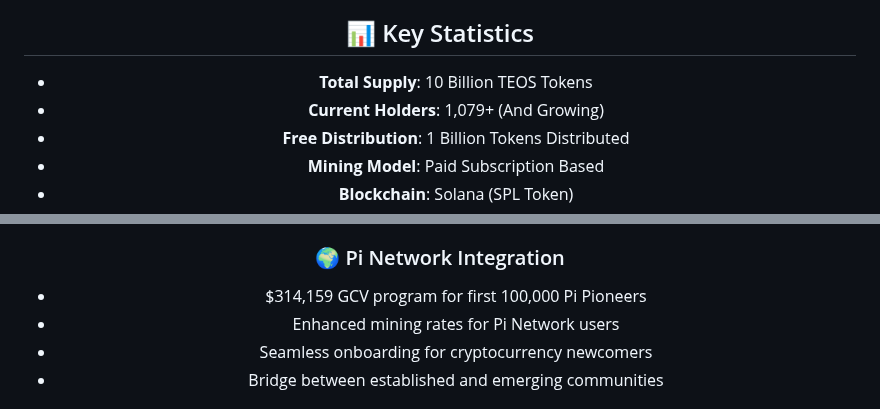
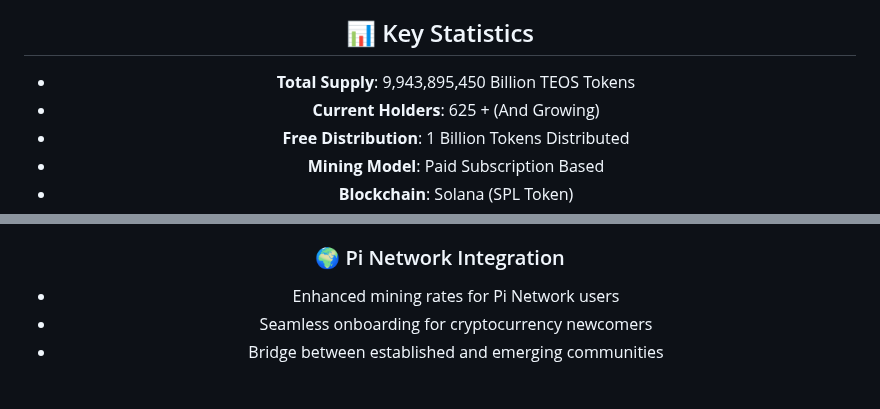
Before and after one commit to Elmahrosa/TeosNework, a Markdown page: README.md, 2 parts joined by grey strips. GitHub-like rendering.

```diff
--- a/README.md
+++ b/README.md
@@ -79,8 +79,8 @@ Bridging Ancient Wisdom with Modern Technology - TEOS Network combines the rich
 
 ## 📊 Key Statistics
 
-- **Total Supply**: 10 Billion TEOS Tokens
-- **Current Holders**: 1,079+ (And Growing)
+- **Total Supply**: 9,943,895,450 Billion TEOS Tokens
+- **Current Holders**: 625 + (And Growing)
 - **Free Distribution**: 1 Billion Tokens Distributed
 - **Mining Model**: Paid Subscription Based
 - **Blockchain**: Solana (SPL Token)
@@ -131,7 +131,6 @@ TEOS Network consists of 12 interconnected components working together to create
 - Sustainable tokenomics with multiple utility streams
 
 ### 🌍 Pi Network Integration
-- $314,159 GCV program for first 100,000 Pi Pioneers
 - Enhanced mining rates for Pi Network users
 - Seamless onboarding for cryptocurrency newcomers
 - Bridge between established and emerging communities
```
